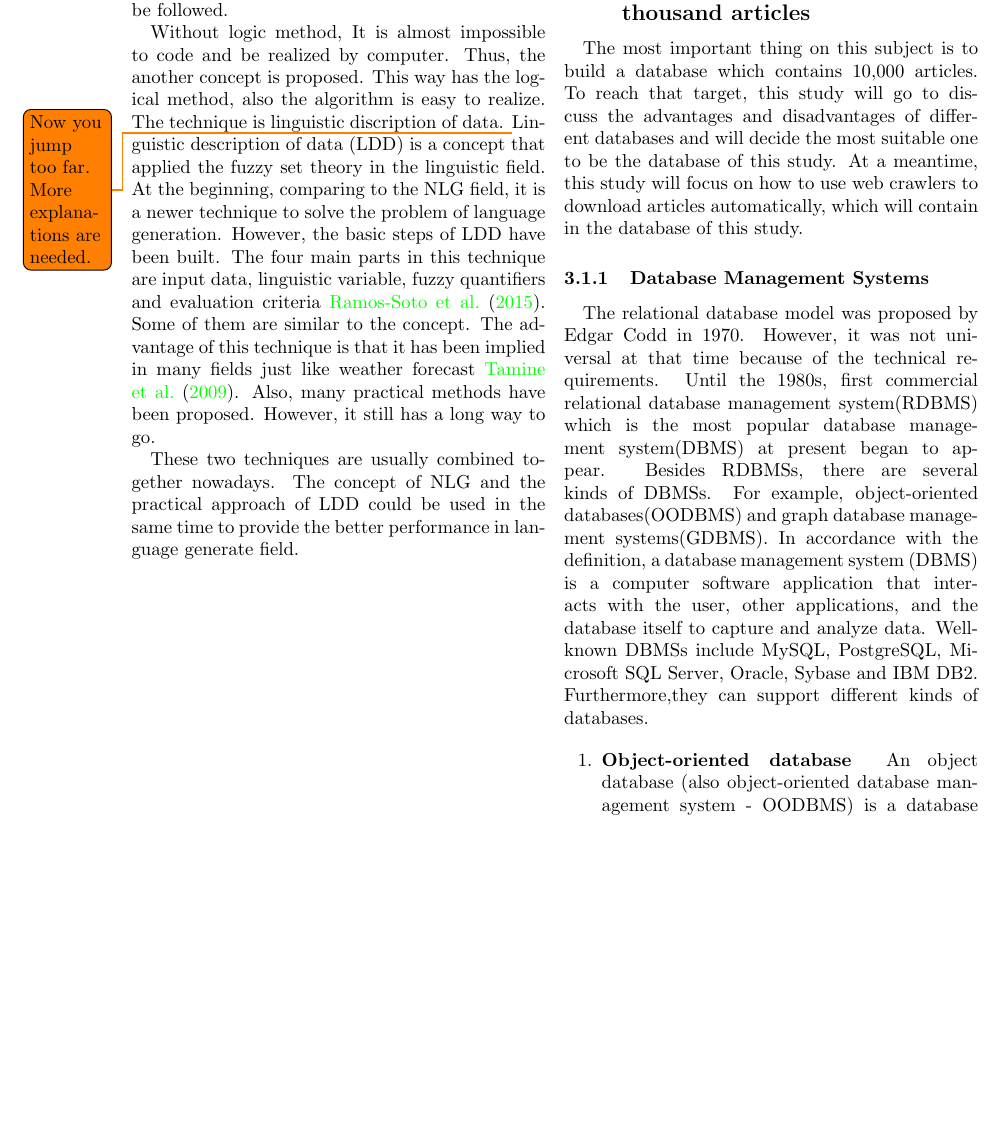
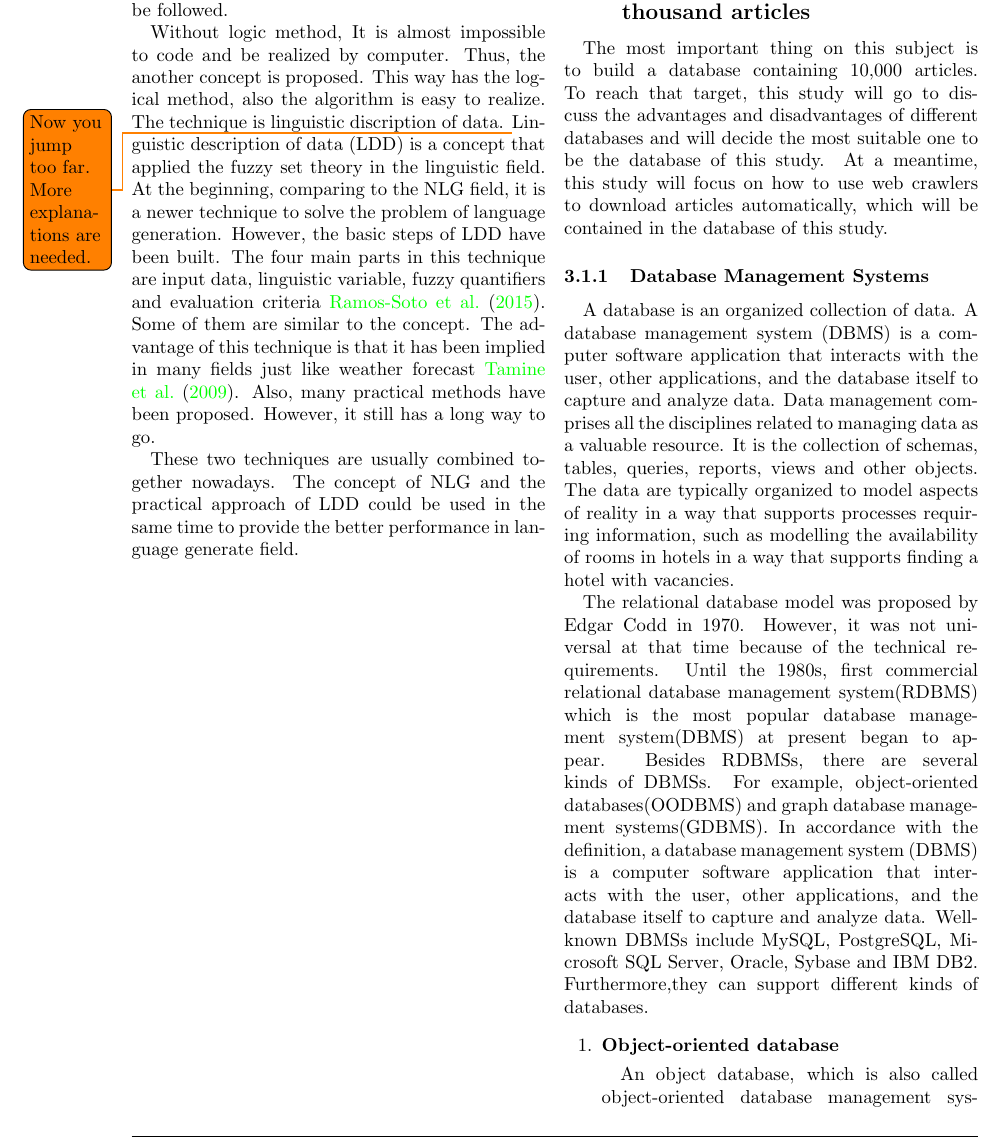
Before and after one commit to josechang/sciinfo, a LaTeX document (Report/Main.tex, which reads Report/Method_Wolverine.tex): part of page 16 of 23, cut so that both start at the same text, the shorter picture padded with empty space. Compiled offline with pdfLaTeX.

Commit message:
more content and grammar fixing

```diff
--- a/Report/Method_Wolverine.tex
+++ b/Report/Method_Wolverine.tex
@@ -13,11 +13,18 @@
 
 \subsection{Built a database containing ten thousand articles}
 
-The most important thing on this subject is to build a database which contains 10,000 articles.
+The most important thing on this subject is to build a database containing 10,000 articles.
 To reach that target, this study will go to discuss the advantages and disadvantages of different databases and will decide the most suitable one to be the database of this study.
-At a meantime, this study will focus on how to use web crawlers to download articles automatically, which will contain in the database of this study.
+At a meantime, this study will focus on how to use web crawlers to download articles automatically, which will be contained in the database of this study.
 
 \subsubsection{Database Management Systems}
+
+A database is an organized collection of data.
+A database management system (DBMS) is a computer software application that interacts with the user, other applications, and the database itself to capture and analyze data.
+Data management comprises all the disciplines related to managing data as a valuable resource.
+It is the collection of schemas, tables, queries, reports, views and other objects.
+The data are typically organized to model aspects of reality in a way that supports processes requiring information, such as
+modelling the availability of rooms in hotels in a way that supports finding a hotel with vacancies.
 
 The relational database model was proposed by Edgar Codd in 1970.
 However, it was not universal at that time because of the technical requirements.
@@ -72,5 +79,5 @@ Furthermore,they can support different kinds of databases.
 
 	\item\textbf{Object-oriented database}
 	\setlength{\parindent}{1em}
-	An object database (also object-oriented database management system - OODBMS) is a database management system
-	in which information is represented in the form of objects as used in object-oriented programming.
+
+	An object database, which is also called object-oriented database management system(OODBMS), is a database management system
```
Also changed, not shown: Report/Method_Wolverine.tex (17 more changed lines).
